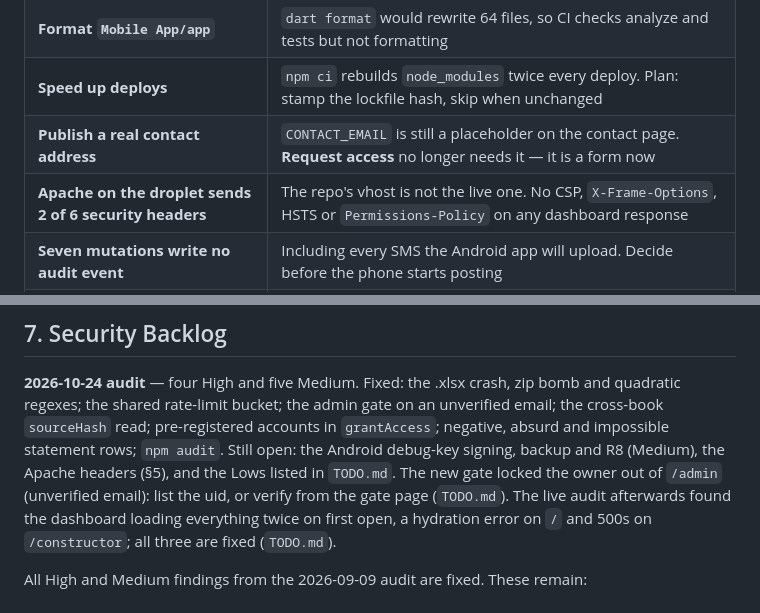
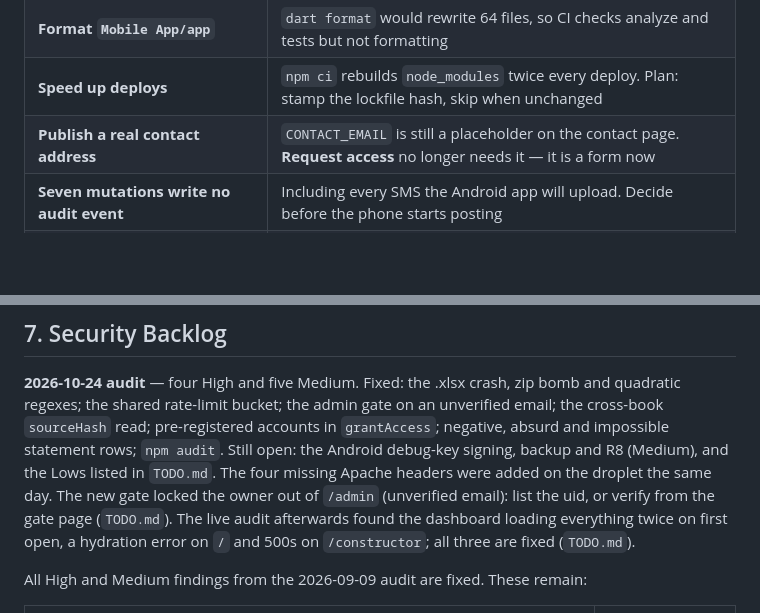
Before and after one commit to EasyLance/paisa, a Markdown page: docs/tasks.md, 2 parts joined by grey strips. Drawn GitHub-style; blank space fills up the shorter version.

```diff
--- a/docs/tasks.md
+++ b/docs/tasks.md
@@ -108,7 +108,6 @@ Nothing below is verifiable until real SMS from real banks is flowing.
 | **Format `Mobile App/app`** | `dart format` would rewrite 64 files, so CI checks analyze and tests but not formatting |
 | **Speed up deploys** | `npm ci` rebuilds `node_modules` twice every deploy. Plan: stamp the lockfile hash, skip when unchanged |
 | **Publish a real contact address** | `CONTACT_EMAIL` is still a placeholder on the contact page. **Request access** no longer needs it — it is a form now |
-| **Apache on the droplet sends 2 of 6 security headers** | The repo's vhost is not the live one. No CSP, `X-Frame-Options`, HSTS or `Permissions-Policy` on any dashboard response |
 | **Seven mutations write no audit event** | Including every SMS the Android app will upload. Decide before the phone starts posting |
 | **Click Approve once on the live site** | 👤 Arjun's step — the Firebase half of approving a request has no service account on the dev machine, so only the new email lookup could be verified against the live project |
 | **Install the Firebase service-account key** | 👤 Arjun's step — without it the admin page cannot list, add, rename, disable or reset Firebase accounts |
@@ -141,8 +140,9 @@ Nothing below is verifiable until real SMS from real banks is flowing.
 bomb and quadratic regexes; the shared rate-limit bucket; the admin gate on an
 unverified email; the cross-book `sourceHash` read; pre-registered accounts in
 `grantAccess`; negative, absurd and impossible statement rows; `npm audit`.
-Still open: the Android debug-key signing, backup and R8 (Medium), the Apache
-headers (§5), and the Lows listed in `TODO.md`. The new gate locked the owner
+Still open: the Android debug-key signing, backup and R8 (Medium), and the
+Lows listed in `TODO.md`. The four missing Apache headers were added on the
+droplet the same day. The new gate locked the owner
 out of `/admin` (unverified email): list the uid, or verify from the gate page
 (`TODO.md`). The live audit afterwards found the dashboard loading everything
 twice on first open, a hydration error on `/` and 500s on `/constructor`; all
```
Also changed, not shown: CLAUDE.md (+1 -0 lines), TODO.md (+8 -7 lines).
